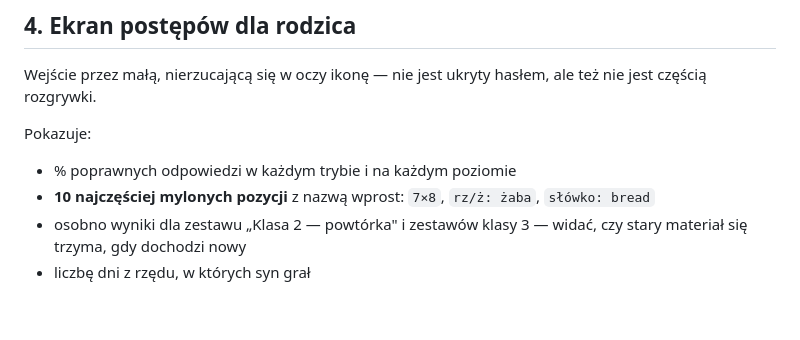
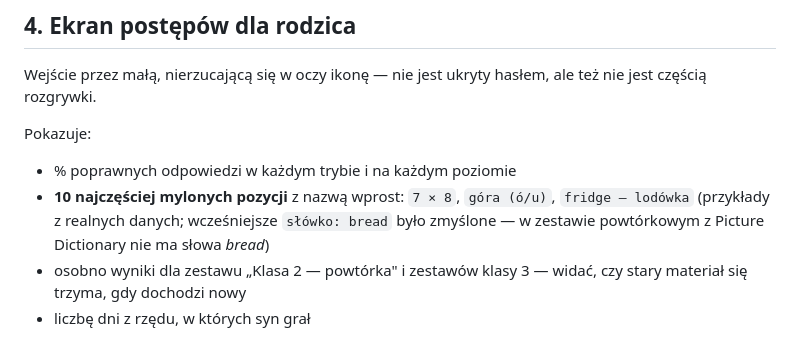
Before and after one commit to alcz86/school_game, a Markdown page: docs/2026-08-24-gra-szkolna-design.md, the part around the change. Rendered like a GitHub page; blank space fills up the shorter version.

Commit message:
docs: przyklady w spec 4 z realnych danych

```diff
--- a/docs/2026-08-24-gra-szkolna-design.md
+++ b/docs/2026-08-24-gra-szkolna-design.md
@@ -121,7 +121,9 @@ jest częścią rozgrywki.
 
 Pokazuje:
 - % poprawnych odpowiedzi w każdym trybie i na każdym poziomie
-- **10 najczęściej mylonych pozycji** z nazwą wprost: `7×8`, `rz/ż: żaba`, `słówko: bread`
+- **10 najczęściej mylonych pozycji** z nazwą wprost: `7 × 8`, `góra (ó/u)`, `fridge — lodówka`
+  (przykłady z realnych danych; wcześniejsze `słówko: bread` było zmyślone — w zestawie
+  powtórkowym z Picture Dictionary nie ma słowa *bread*)
 - osobno wyniki dla zestawu „Klasa 2 — powtórka" i zestawów klasy 3 — widać, czy stary
   materiał się trzyma, gdy dochodzi nowy
 - liczbę dni z rzędu, w których syn grał
```
